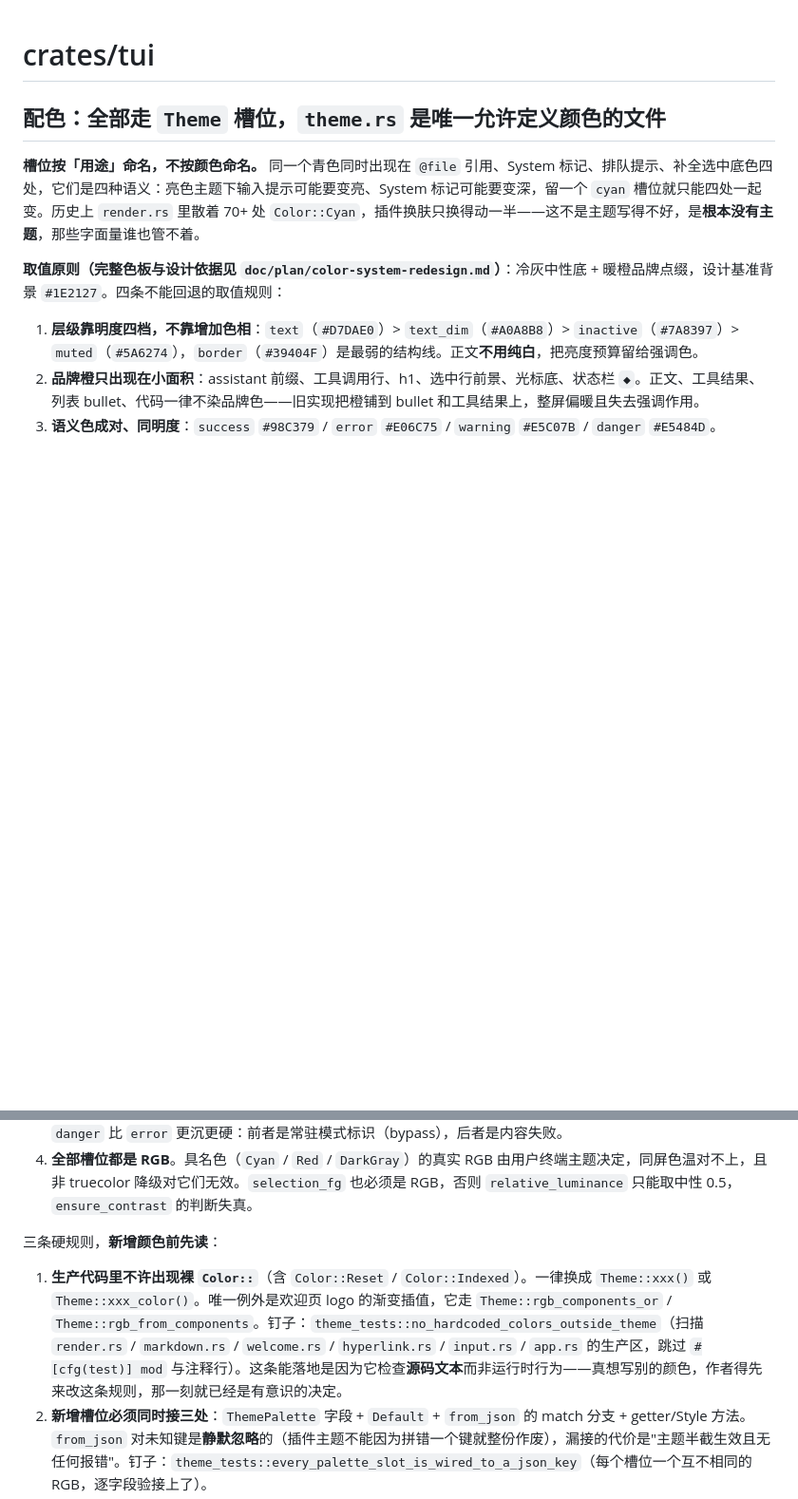
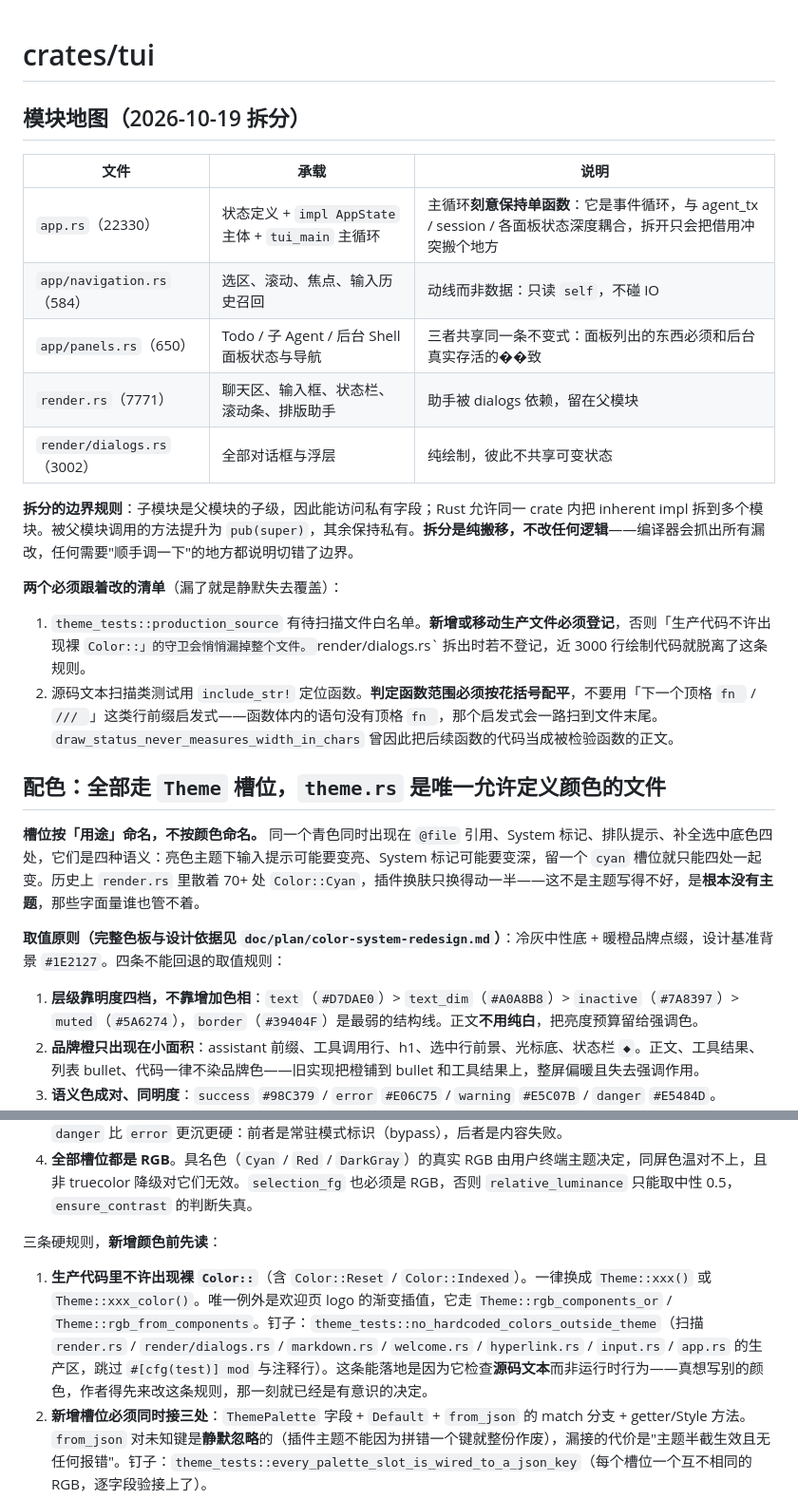
Before and after one commit to wangyooujin/wyj-code, a Markdown page: crates/tui/CLAUDE.md, 2 parts joined by grey strips. Shown at 95% size. Rendered like a GitHub page; blank space fills up the shorter version.

Commit message:
docs(tui): 补模块地图与拆分边界规则
记录 2026-10-19 这轮拆分后的文件分工（app.rs 22330 / navigation 584 /
panels 650 / render.rs 7771 / render/dialogs.rs 3002），以及两条拆分时
**必须跟着改、漏了会静默失去覆盖**的清单：

1. theme_tests::production_source 的待扫描文件白名单。render/dialogs.rs
   拆出时若不登记，近 3000 行绘制代码就脱离「生产代码不许出现裸 Color::」
   的守卫——而它恰恰是当初要被拆出来的那部分。
2. 源码文本扫描类测试必须按花括号配平确定函数范围，不能用「下一个顶格 fn」
   的行前缀启发式（函数体内没有顶格 fn，那个启发式会扫到文件末尾）。

另外记下主循环刻意保持单函数的理由：它是事件循环，与 agent_tx / session /
各面板状态深度耦合，拆开只会把借用冲突搬个地方。

验证：cargo test --workspace 1673 passed / 0 failed；clippy 14 条零新增；
fmt 干净。

```diff
--- a/crates/tui/CLAUDE.md
+++ b/crates/tui/CLAUDE.md
@@ -1,4 +1,21 @@
 # crates/tui
+
+## 模块地图（2026-10-19 拆分）
+
+| 文件 | 承载 | 说明 |
+|---|---|---|
+| `app.rs`（22330） | 状态定义 + `impl AppState` 主体 + `tui_main` 主循环 | 主循环**刻意保持单函数**：它是事件循环，与 agent_tx / session / 各面板状态深度耦合，拆开只会把借用冲突搬个地方 |
+| `app/navigation.rs`（584） | 选区、滚动、焦点、输入历史召回 | 动线而非数据：只读 `self`，不碰 IO |
+| `app/panels.rs`（650） | Todo / 子 Agent / 后台 Shell 面板状态与导航 | 三者共享同一条不变式：面板列出的东西必须和后台真实存活的��致 |
+| `render.rs`（7771） | 聊天区、输入框、状态栏、滚动条、排版助手 | 助手被 dialogs 依赖，留在父模块 |
+| `render/dialogs.rs`（3002） | 全部对话框与浮层 | 纯绘制，彼此不共享可变状态 |
+
+**拆分的边界规则**：子模块是父模块的子级，因此能访问私有字段；Rust 允许同一 crate 内把 inherent impl 拆到多个模块。被父模块调用的方法提升为 `pub(super)`，其余保持私有。**拆分是纯搬移，不改任何逻辑**——编译器会抓出所有漏改，任何需要"顺手调一下"的地方都说明切错了边界。
+
+**两个必须跟着改的清单**（漏了就是静默失去覆盖）：
+
+1. `theme_tests::production_source` 有待扫描文件白名单。**新增或移动生产文件必须登记**，否则「生产代码不许出现裸 `Color::」的守卫会悄悄漏掉整个文件。`render/dialogs.rs` 拆出时若不登记，近 3000 行绘制代码就脱离了这条规则。
+2. 源码文本扫描类测试用 `include_str!` 定位函数。**判定函数范围必须按花括号配平**，不要用「下一个顶格 `fn ` / `/// `」这类行前缀启发式——函数体内的语句没有顶格 `fn `，那个启发式会一路扫到文件末尾。`draw_status_never_measures_width_in_chars` 曾因此把后续函数的代码当成被检验函数的正文。
 
 ## 配色：全部走 `Theme` 槽位，`theme.rs` 是唯一允许定义颜色的文件
 
@@ -13,7 +30,7 @@
 
 三条硬规则，**新增颜色前先读**：
 
-1. **生产代码里不许出现裸 `Color::`**（含 `Color::Reset` / `Color::Indexed`）。一律换成 `Theme::xxx()` 或 `Theme::xxx_color()`。唯一例外是欢迎页 logo 的渐变插值，它走 `Theme::rgb_components_or` / `Theme::rgb_from_components`。钉子：`theme_tests::no_hardcoded_colors_outside_theme`（扫描 `render.rs` / `markdown.rs` / `welcome.rs` / `hyperlink.rs` / `input.rs` / `app.rs` 的生产区，跳过 `#[cfg(test)] mod` 与注释行）。这条能落地是因为它检查**源码文本**而非运行时行为——真想写别的颜色，作者得先来改这条规则，那一刻就已经是有意识的决定。
+1. **生产代码里不许出现裸 `Color::`**（含 `Color::Reset` / `Color::Indexed`）。一律换成 `Theme::xxx()` 或 `Theme::xxx_color()`。唯一例外是欢迎页 logo 的渐变插值，它走 `Theme::rgb_components_or` / `Theme::rgb_from_components`。钉子：`theme_tests::no_hardcoded_colors_outside_theme`（扫描 `render.rs` / `render/dialogs.rs` / `markdown.rs` / `welcome.rs` / `hyperlink.rs` / `input.rs` / `app.rs` 的生产区，跳过 `#[cfg(test)] mod` 与注释行）。这条能落地是因为它检查**源码文本**而非运行时行为——真想写别的颜色，作者得先来改这条规则，那一刻就已经是有意识的决定。
 2. **新增槽位必须同时接三处**：`ThemePalette` 字段 + `Default` + `from_json` 的 match 分支 + getter/Style 方法。`from_json` 对未知键是**静默忽略**的（插件主题不能因为拼错一个键就整份作废），漏接的代价是"主题半截生效且无任何报错"。钉子：`theme_tests::every_palette_slot_is_wired_to_a_json_key`（每个槽位一个互不相同的 RGB，逐字段验接上了）。
 3. **颜色断言断槽位，不断具体值**。`assert_eq!(style, Theme::success())` 而不是 `assert_eq!(style, Style::default().fg(Color::Green))`——后者会在主题换色时集体变红，且挡不住"两处用了同一个绿的近似色"。真要钉具体色值时，钉在 `theme.rs` 的常量表上。
 
```
